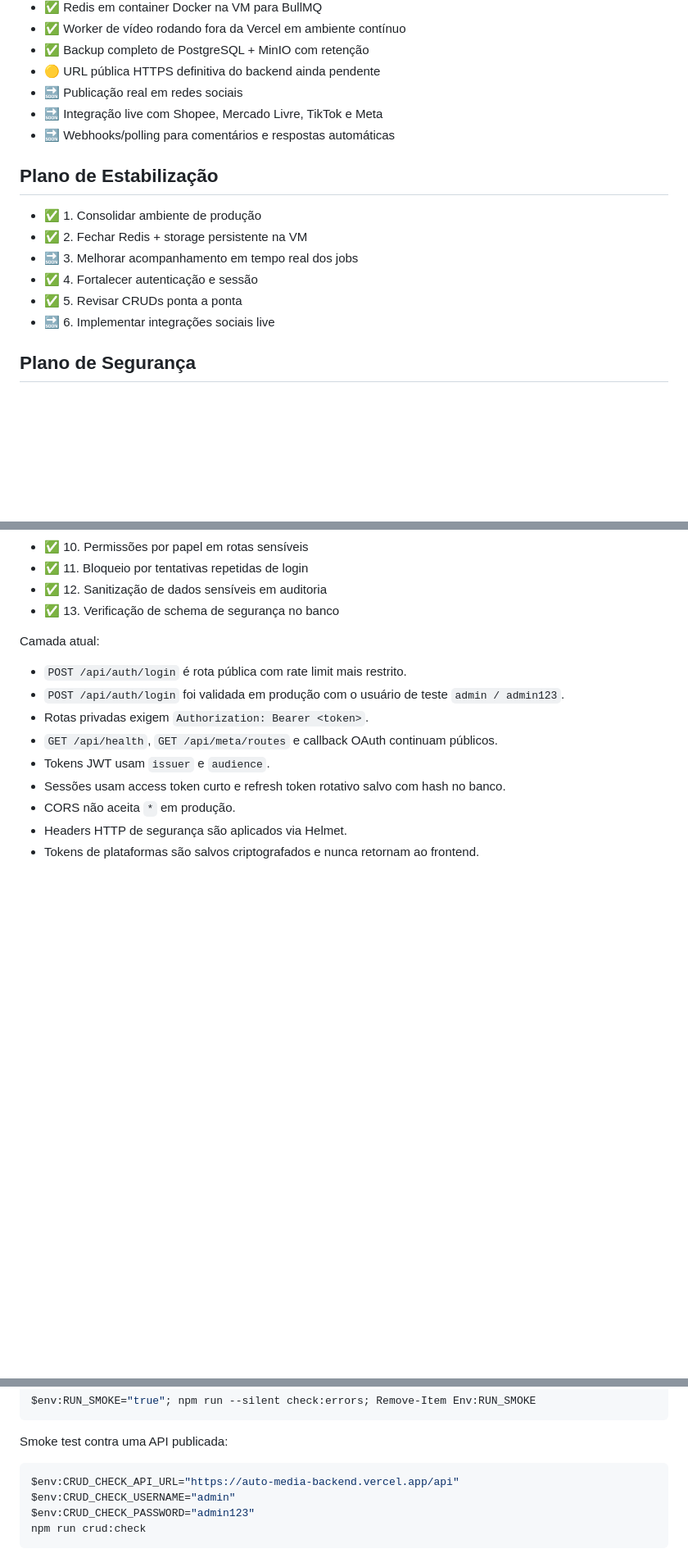
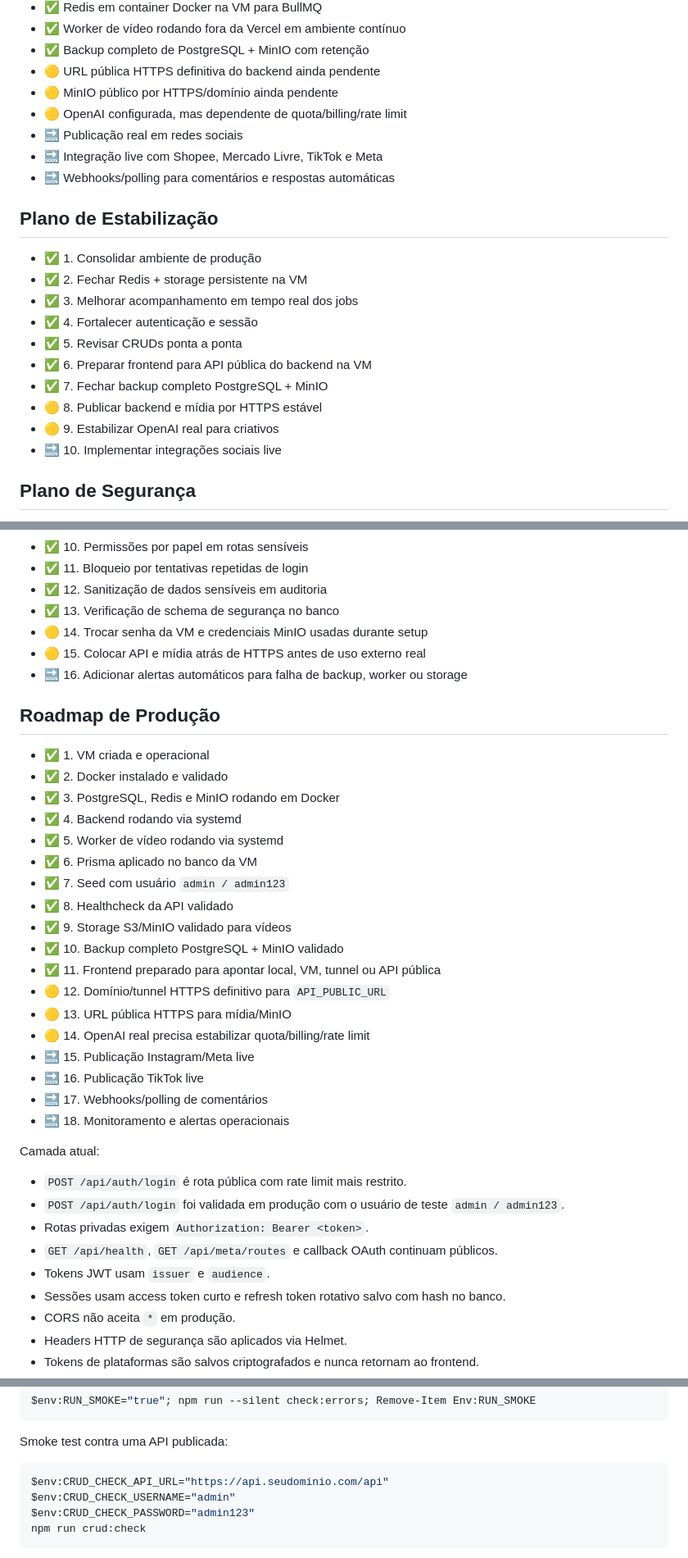
Before and after one commit to koreano06/AutoMedia-backend, a Markdown page: README.md, 3 parts joined by grey strips. Shown at 82% size. Drawn GitHub-style; blank space fills up the shorter version.

Commit message:
Update backend production roadmap

````diff
--- a/README.md
+++ b/README.md
@@ -50,6 +52,8 @@ O backend foi estruturado para atender o frontend React/Vite e preparar o produt
 - ✅ Worker de vídeo rodando fora da Vercel em ambiente contínuo
 - ✅ Backup completo de PostgreSQL + MinIO com retenção
 - 🟡 URL pública HTTPS definitiva do backend ainda pendente
+- 🟡 MinIO público por HTTPS/domínio ainda pendente
+- 🟡 OpenAI configurada, mas dependente de quota/billing/rate limit
 - 🔜 Publicação real em redes sociais
 - 🔜 Integração live com Shopee, Mercado Livre, TikTok e Meta
 - 🔜 Webhooks/polling para comentários e respostas automáticas
@@ -58,10 +62,14 @@ O backend foi estruturado para atender o frontend React/Vite e preparar o produt
 
 - ✅ 1. Consolidar ambiente de produção
 - ✅ 2. Fechar Redis + storage persistente na VM
-- 🔜 3. Melhorar acompanhamento em tempo real dos jobs
+- ✅ 3. Melhorar acompanhamento em tempo real dos jobs
 - ✅ 4. Fortalecer autenticação e sessão
 - ✅ 5. Revisar CRUDs ponta a ponta
-- 🔜 6. Implementar integrações sociais live
+- ✅ 6. Preparar frontend para API pública do backend na VM
+- ✅ 7. Fechar backup completo PostgreSQL + MinIO
+- 🟡 8. Publicar backend e mídia por HTTPS estável
+- 🟡 9. Estabilizar OpenAI real para criativos
+- 🔜 10. Implementar integrações sociais live
 
 ## Plano de Segurança
 
@@ -78,6 +86,30 @@ O backend foi estruturado para atender o frontend React/Vite e preparar o produt
 - ✅ 11. Bloqueio por tentativas repetidas de login
 - ✅ 12. Sanitização de dados sensíveis em auditoria
 - ✅ 13. Verificação de schema de segurança no banco
+- 🟡 14. Trocar senha da VM e credenciais MinIO usadas durante setup
+- 🟡 15. Colocar API e mídia atrás de HTTPS antes de uso externo real
+- 🔜 16. Adicionar alertas automáticos para falha de backup, worker ou storage
+
+## Roadmap de Produção
+
+- ✅ 1. VM criada e operacional
+- ✅ 2. Docker instalado e validado
+- ✅ 3. PostgreSQL, Redis e MinIO rodando em Docker
+- ✅ 4. Backend rodando via systemd
+- ✅ 5. Worker de vídeo rodando via systemd
+- ✅ 6. Prisma aplicado no banco da VM
+- ✅ 7. Seed com usuário `admin / admin123`
+- ✅ 8. Healthcheck da API validado
+- ✅ 9. Storage S3/MinIO validado para vídeos
+- ✅ 10. Backup completo PostgreSQL + MinIO validado
+- ✅ 11. Frontend preparado para apontar local, VM, tunnel ou API pública
+- 🟡 12. Domínio/tunnel HTTPS definitivo para `API_PUBLIC_URL`
+- 🟡 13. URL pública HTTPS para mídia/MinIO
+- 🟡 14. OpenAI real precisa estabilizar quota/billing/rate limit
+- 🔜 15. Publicação Instagram/Meta live
+- 🔜 16. Publicação TikTok live
+- 🔜 17. Webhooks/polling de comentários
+- 🔜 18. Monitoramento e alertas operacionais
 
 Camada atual:
 
@@ -273,7 +305,7 @@ $env:RUN_SMOKE="true"; npm run --silent check:errors; Remove-Item Env:RUN_SMOKE
 Smoke test contra uma API publicada:
 
 ```bash
-$env:CRUD_CHECK_API_URL="https://auto-media-backend.vercel.app/api"
+$env:CRUD_CHECK_API_URL="https://api.seudominio.com/api"
 $env:CRUD_CHECK_USERNAME="admin"
 $env:CRUD_CHECK_PASSWORD="admin123"
 npm run crud:check
````
Also changed, not shown: other parts of README.md (+4 -2 lines).
